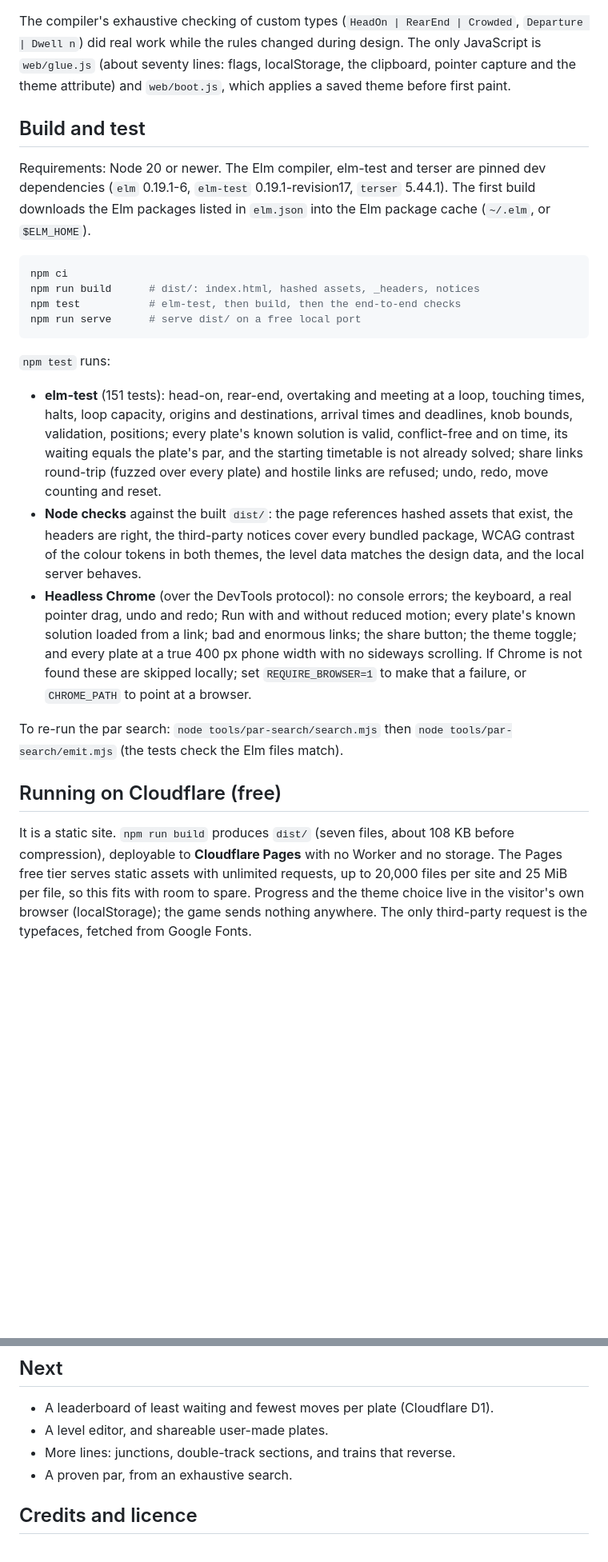
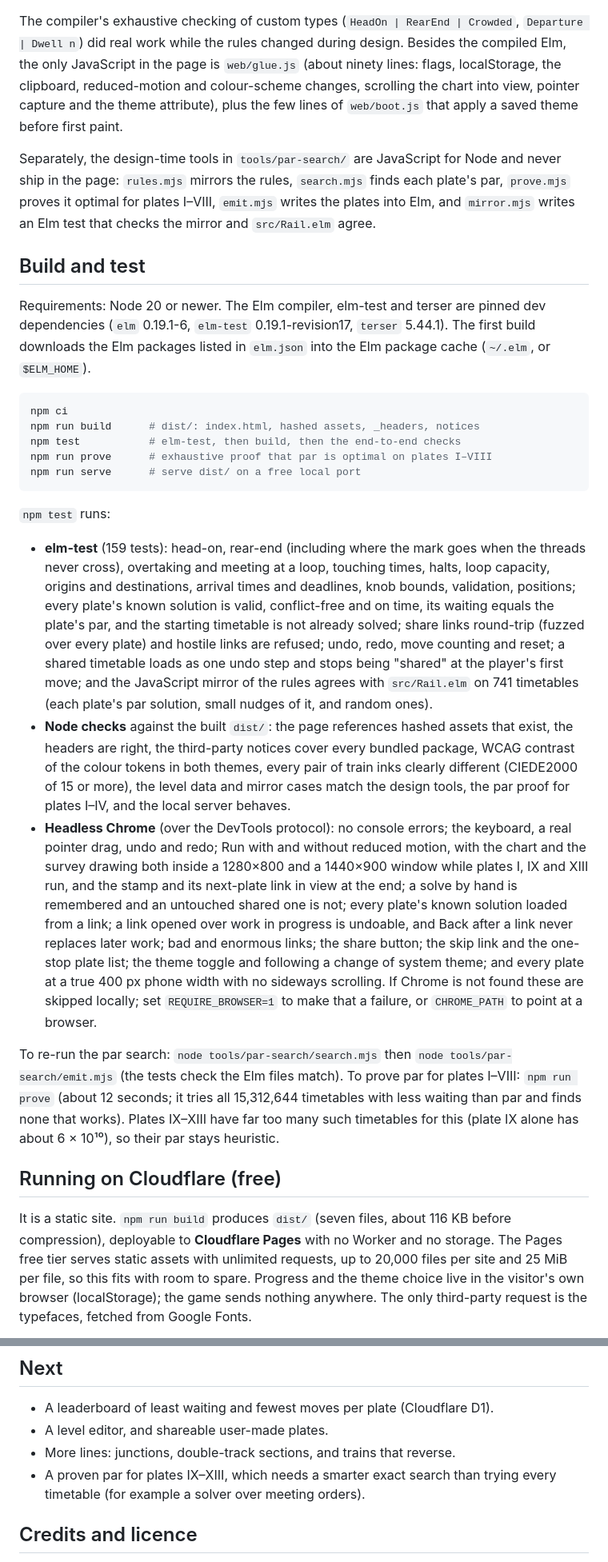
Before and after one commit to ramenprotokol/single-track, a Markdown page: README.md, 2 parts joined by grey strips. Shown at 80% size. Rendered like a GitHub page; blank space fills up the shorter version.

````diff
--- a/README.md
+++ b/README.md
@@ -89,9 +109,17 @@ built for exactly that.
 
 The compiler's exhaustive checking of custom types (`HeadOn | RearEnd |
 Crowded`, `Departure | Dwell n`) did real work while the rules changed during
-design. The only JavaScript is `web/glue.js` (about seventy lines: flags,
-localStorage, the clipboard, pointer capture and the theme attribute) and
-`web/boot.js`, which applies a saved theme before first paint.
+design. Besides the compiled Elm, the only JavaScript in the page is
+`web/glue.js` (about ninety lines: flags, localStorage, the clipboard,
+reduced-motion and colour-scheme changes, scrolling the chart into view,
+pointer capture and the theme attribute), plus the few lines of
+`web/boot.js` that apply a saved theme before first paint.
+
+Separately, the design-time tools in `tools/par-search/` are JavaScript for
+Node and never ship in the page: `rules.mjs` mirrors the rules, `search.mjs`
+finds each plate's par, `prove.mjs` proves it optimal for plates I–VIII,
+`emit.mjs` writes the plates into Elm, and `mirror.mjs` writes an Elm test
+that checks the mirror and `src/Rail.elm` agree.
 
 ## Build and test
 
@@ -104,37 +132,53 @@ pinned dev dependencies (`elm` 0.19.1-6, `elm-test` 0.19.1-revision17,
 npm ci
 npm run build      # dist/: index.html, hashed assets, _headers, notices
 npm test           # elm-test, then build, then the end-to-end checks
+npm run prove      # exhaustive proof that par is optimal on plates I–VIII
 npm run serve      # serve dist/ on a free local port
 ```
 
 `npm test` runs:
 
-- **elm-test** (151 tests): head-on, rear-end, overtaking and meeting at a
-  loop, touching times, halts, loop capacity, origins and destinations,
-  arrival times and deadlines, knob bounds, validation, positions; every
-  plate's known solution is valid, conflict-free and on time, its waiting
-  equals the plate's par, and the starting timetable is not already solved;
-  share links round-trip (fuzzed over every plate) and hostile links are
-  refused; undo, redo, move counting and reset.
+- **elm-test** (159 tests): head-on, rear-end (including where the mark goes
+  when the threads never cross), overtaking and meeting at a loop, touching
+  times, halts, loop capacity, origins and destinations, arrival times and
+  deadlines, knob bounds, validation, positions; every plate's known solution
+  is valid, conflict-free and on time, its waiting equals the plate's par,
+  and the starting timetable is not already solved; share links round-trip
+  (fuzzed over every plate) and hostile links are refused; undo, redo, move
+  counting and reset; a shared timetable loads as one undo step and stops
+  being "shared" at the player's first move; and the JavaScript mirror of the
+  rules agrees with `src/Rail.elm` on 741 timetables (each plate's par
+  solution, small nudges of it, and random ones).
 - **Node checks** against the built `dist/`: the page references hashed
   assets that exist, the headers are right, the third-party notices cover
   every bundled package, WCAG contrast of the colour tokens in both themes,
-  the level data matches the design data, and the local server behaves.
+  every pair of train inks clearly different (CIEDE2000 of 15 or more), the
+  level data and mirror cases match the design tools, the par proof for
+  plates I–IV, and the local server behaves.
 - **Headless Chrome** (over the DevTools protocol): no console errors; the
   keyboard, a real pointer drag, undo and redo; Run with and without reduced
-  motion; every plate's known solution loaded from a link; bad and enormous
-  links; the share button; the theme toggle; and every plate at a true
-  400 px phone width with no sideways scrolling. If Chrome is not found these
-  are skipped locally; set `REQUIRE_BROWSER=1` to make that a failure, or
-  `CHROME_PATH` to point at a browser.
+  motion, with the chart and the survey drawing both inside a 1280×800 and a
+  1440×900 window while plates I, IX and XIII run, and the stamp and its
+  next-plate link in view at the end; a solve by hand is remembered and an
+  untouched shared one is not; every plate's known solution loaded from a
+  link; a link opened over work in progress is undoable, and Back after a
+  link never replaces later work; bad and enormous links; the share button;
+  the skip link and the one-stop plate list; the theme toggle and following
+  a change of system theme; and every plate at a true 400 px phone width
+  with no sideways scrolling. If Chrome is not found these are skipped
+  locally; set `REQUIRE_BROWSER=1` to make that a failure, or `CHROME_PATH`
+  to point at a browser.
 
 To re-run the par search: `node tools/par-search/search.mjs` then
-`node tools/par-search/emit.mjs` (the tests check the Elm files match).
+`node tools/par-search/emit.mjs` (the tests check the Elm files match). To
+prove par for plates I–VIII: `npm run prove` (about 12 seconds; it tries all
+15,312,644 timetables with less waiting than par and finds none that works). Plates IX–XIII have far too many such timetables for this (plate IX
+alone has about 6 × 10¹⁰), so their par stays heuristic.
 
 ## Running on Cloudflare (free)
 
 It is a static site. `npm run build` produces `dist/` (seven files, about
-108 KB before compression), deployable to **Cloudflare Pages** with no Worker
+116 KB before compression), deployable to **Cloudflare Pages** with no Worker
 and no storage. The Pages free tier serves static assets with unlimited
 requests, up to 20,000 files per site and 25 MiB per file, so this fits with
 room to spare. Progress and the theme choice live in the visitor's own
@@ -178,7 +226,8 @@ through a separate guarded script so the right account is always used.
 - A leaderboard of least waiting and fewest moves per plate (Cloudflare D1).
 - A level editor, and shareable user-made plates.
 - More lines: junctions, double-track sections, and trains that reverse.
-- A proven par, from an exhaustive search.
+- A proven par for plates IX–XIII, which needs a smarter exact search than
+  trying every timetable (for example a solver over meeting orders).
 
 ## Credits and licence
 
````
Also changed, not shown: other parts of README.md (+44 -20 lines).
